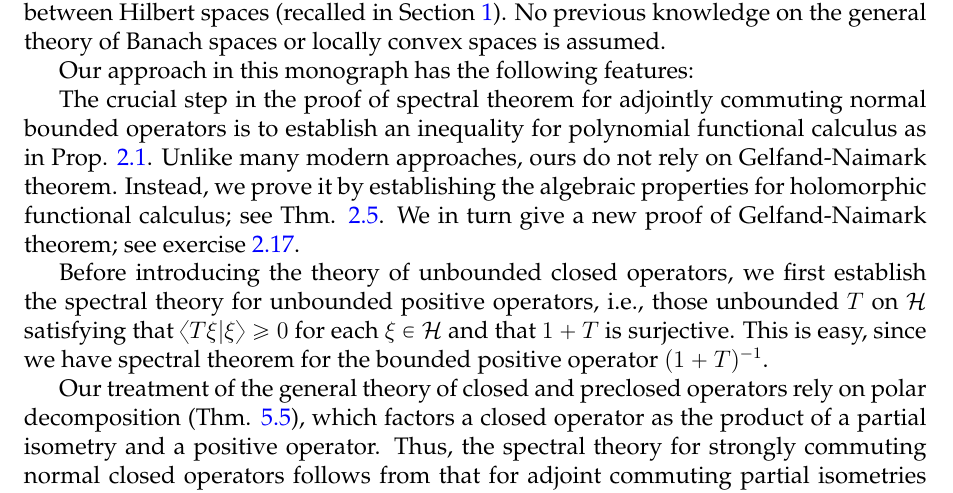
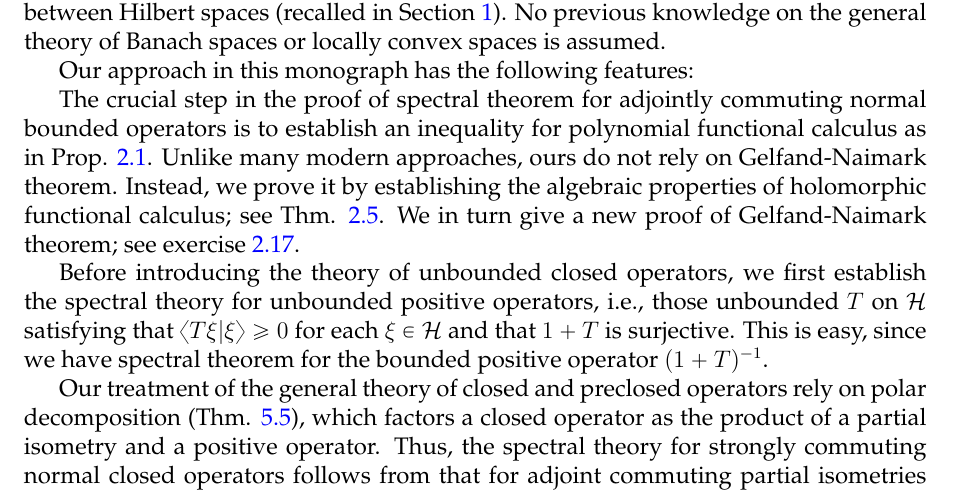
Before and after one commit to binguimath/binguimath.github.io, a LaTeX document (Files/2021_Spectral.tex): part of page 2 of 50, cut so that both start at the same text. Compiled offline with pdfLaTeX.

Commit message:
Add files via upload

```diff
--- a/Files/2021_Spectral.tex
+++ b/Files/2021_Spectral.tex
@@ -266,7 +266,7 @@ The goal of this monograph is to give a detailed and self-contained account of t
 
 Our approach in this monograph has the following features:
 
-The crucial step in the proof of spectral theorem for adjointly commuting normal bounded operators is to establish an inequality for polynomial functional calculus as in Prop. \ref{lb1}. Unlike many modern approaches, ours do not rely on Gelfand-Naimark theorem. Instead, we prove it by establishing the algebraic properties for holomorphic functional calculus; see Thm. \ref{lb2}. We in turn give a new proof of Gelfand-Naimark theorem; see exercise \ref{lb64}.
+The crucial step in the proof of spectral theorem for adjointly commuting normal bounded operators is to establish an inequality for polynomial functional calculus as in Prop. \ref{lb1}. Unlike many modern approaches, ours do not rely on Gelfand-Naimark theorem. Instead, we prove it by establishing the algebraic properties of holomorphic functional calculus; see Thm. \ref{lb2}. We in turn give a new proof of Gelfand-Naimark theorem; see exercise \ref{lb64}.
 
 Before introducing the theory of unbounded closed operators, we first establish the spectral theory for unbounded positive operators, i.e., those unbounded $T$ on $\mc H$ satisfying that $\bk{T\xi|\xi}\geq 0$ for each $\xi\in\mc H$ and that $1+T$ is surjective. This is easy, since we have spectral theorem for the bounded positive operator $(1+T)^{-1}$.
 
```
Also changed, not shown: Files/2021_Spectral.pdf.
